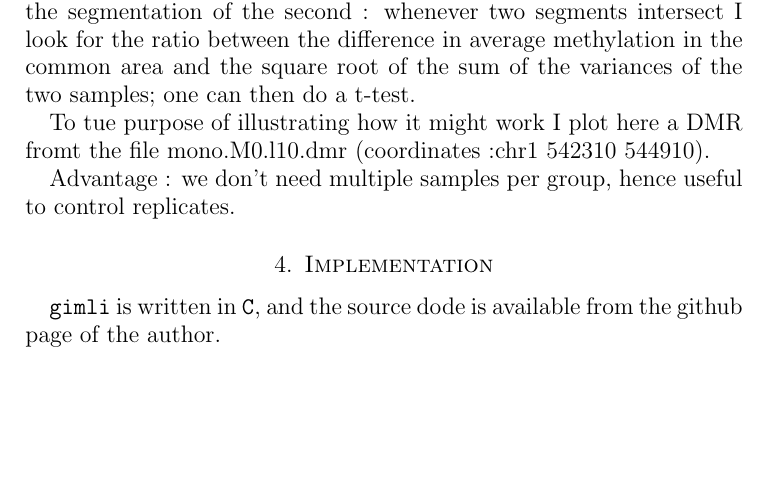
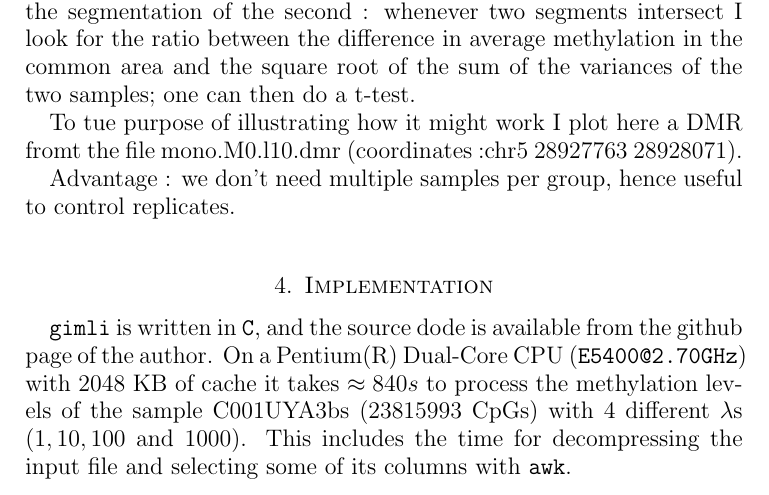
Before and after one commit to EmanueleRaineri/giml, a LaTeX paper (gimli_paper.tex): part of page 9 of 10, cut so that both start at the same text, the shorter picture padded with empty space. Compiled offline with pdfLaTeX.

```diff
--- a/gimli_paper.tex
+++ b/gimli_paper.tex
@@ -357,10 +353,13 @@
 do a t-test.
 
 To tue purpose of illustrating how it might work I plot here a DMR
-fromt the file mono.M0.l10.dmr  (coordinates :chr1	542310	544910).
+fromt the file mono.M0.l10.dmr  (coordinates :chr5	28927763	28928071).
 
 Advantage : we don't need multiple samples per group, hence useful to control
 replicates.
+
+
+
 
 %\subsection{visualization}
 
@@ -455,6 +454,13 @@
 
 \gimli{} is written in \texttt{C}, and the source
 dode is available from the github page of the author.
+On a Pentium(R) Dual-Core  CPU (\texttt{E5400@2.70GHz})
+with $2048$ KB of cache it takes $\approx 840s$ to process the
+methylation levels of the sample C001UYA3bs ($23815993$ CpGs)
+with $4$ different $\lambda$s ($1,10,100$ and $1000$).
+This includes the time for decompressing the input file and selecting some of its columns
+with \texttt{awk}.
+
 
 \bibliography{gimli_paper}
 \bibliographystyle{plain}
```
Also changed, not shown: gimli_paper.tex (4 more changed lines), 4 other files.
